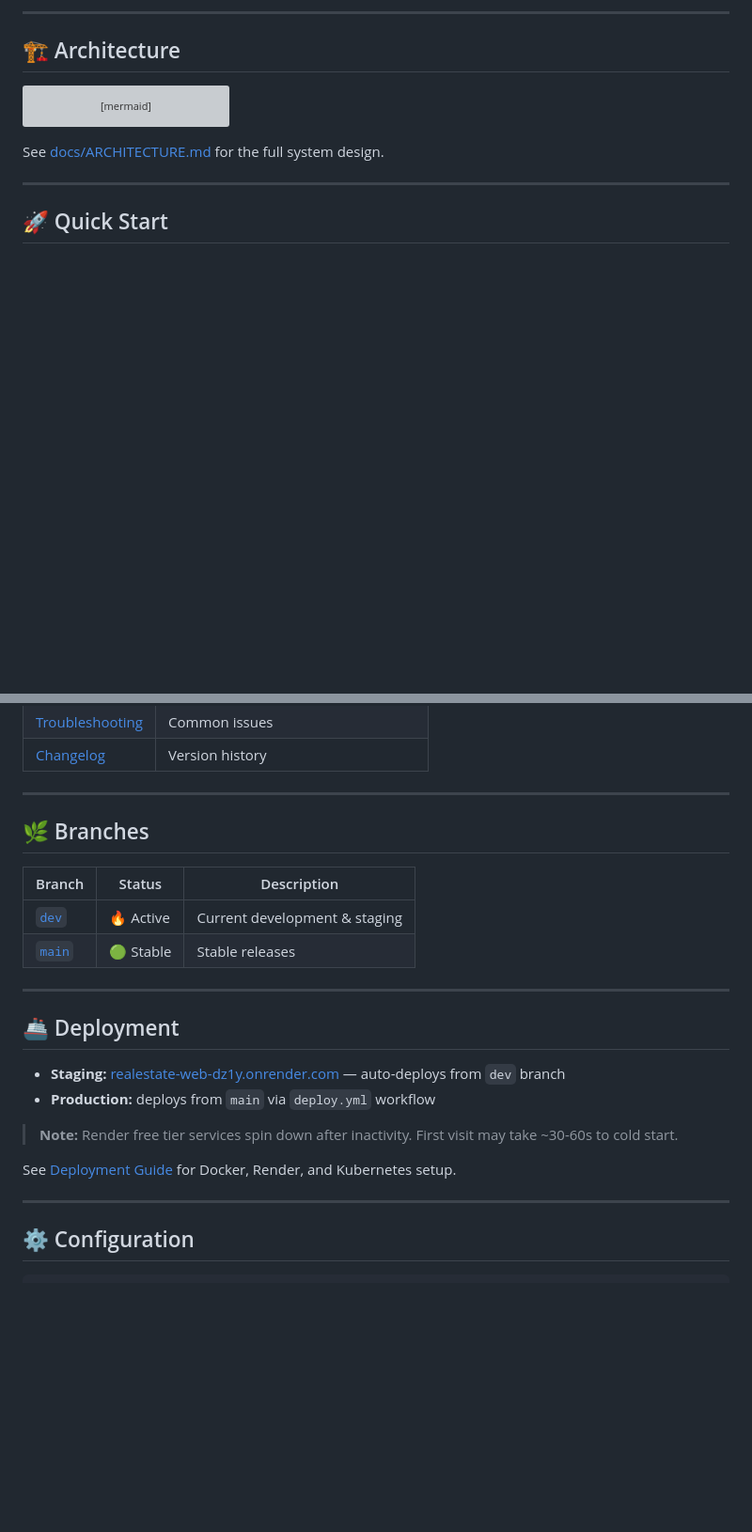
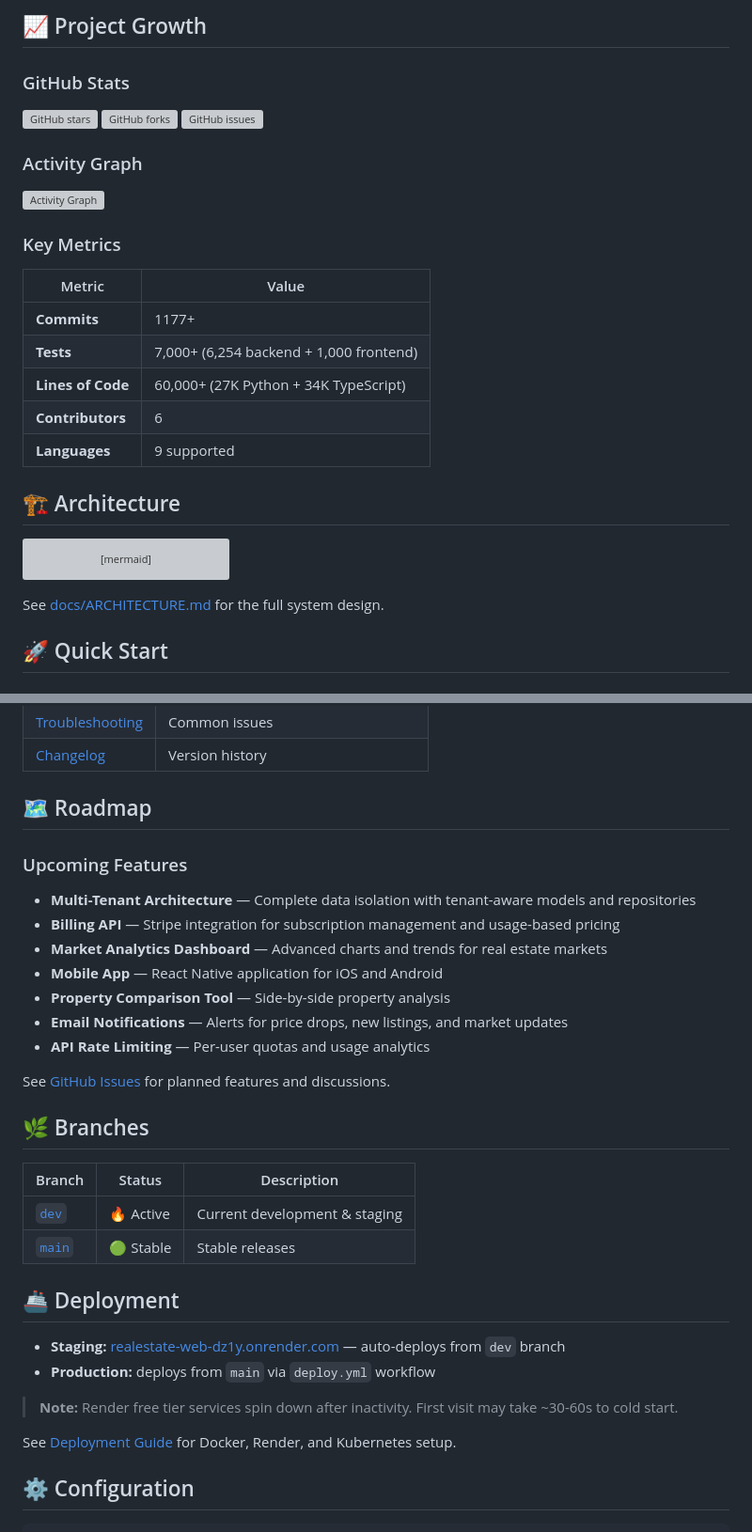
Before and after one commit to Git-Ahtohallen/AI_RealEstate_Assistant, a Markdown page: README.md, 2 parts joined by grey strips. Shown at 94% size. Drawn GitHub-style; blank space fills up the shorter version; grey boxes are pictures that could not be loaded.

````diff
--- a/README.md
+++ b/README.md
@@ -71,7 +106,27 @@ OWASP-hardened with rate limiting, audit logging, SSRF protection, and dual-mode
 
 </details>
 
----
+## 📈 Project Growth
+
+### GitHub Stats
+
+[![GitHub stars](https://img.shields.io/github/stars/AleksNeStu/ai-real-estate-assistant?style=social)](https://github.com/AleksNeStu/ai-real-estate-assistant)
+[![GitHub forks](https://img.shields.io/github/forks/AleksNeStu/ai-real-estate-assistant?style=social)](https://github.com/AleksNeStu/ai-real-estate-assistant)
+[![GitHub issues](https://img.shields.io/github/issues/AleksNeStu/ai-real-estate-assistant)](https://github.com/AleksNeStu/ai-real-estate-assistant/issues)
+
+### Activity Graph
+
+[![Activity Graph](https://github-readme-activity-graph.vercel.app/graph?username=AleksNeStu&repo=ai-real-estate-assistant&theme=react-dark)](https://github.com/AleksNeStu/ai-real-estate-assistant)
+
+### Key Metrics
+
+| Metric           | Value                                       |
+| ---------------- | ------------------------------------------- |
+| **Commits**      | 1177+                                       |
+| **Tests**        | 7,000+ (6,254 backend + 1,000 frontend)     |
+| **Lines of Code** | 60,000+ (27K Python + 34K TypeScript)      |
+| **Contributors** | 6                                           |
+| **Languages**    | 9 supported                                 |
 
 ## 🏗️ Architecture
 
@@ -89,8 +144,6 @@ graph LR
 ```
 
 See [docs/ARCHITECTURE.md](docs/ARCHITECTURE.md) for the full system design.
-
----
 
 ## 🚀 Quick Start
 
@@ -167,16 +216,26 @@ cd apps/web && npm install && npm run dev
 | [Troubleshooting](docs/development/TROUBLESHOOTING.md) | Common issues |
 | [Changelog](CHANGELOG.md) | Version history |
 
----
+## 🗺️ Roadmap
+
+### Upcoming Features
+
+- **Multi-Tenant Architecture** — Complete data isolation with tenant-aware models and repositories
+- **Billing API** — Stripe integration for subscription management and usage-based pricing
+- **Market Analytics Dashboard** — Advanced charts and trends for real estate markets
+- **Mobile App** — React Native application for iOS and Android
+- **Property Comparison Tool** — Side-by-side property analysis
+- **Email Notifications** — Alerts for price drops, new listings, and market updates
+- **API Rate Limiting** — Per-user quotas and usage analytics
+
+See [GitHub Issues](https://github.com/AleksNeStu/ai-real-estate-assistant/issues) for planned features and discussions.
 
 ## 🌿 Branches
 
-| Branch | Status | Description |
-|--------|--------|-------------|
-| [`dev`](https://github.com/AleksNeStu/ai-real-estate-assistant/tree/dev) | 🔥 Active | Current development & staging |
-| [`main`](https://github.com/AleksNeStu/ai-real-estate-assistant/tree/main) | 🟢 Stable | Stable releases |
-
----
+| Branch                                                                              | Status    | Description                    |
+| ----------------------------------------------------------------------------------- | --------- | ------------------------------ |
+| [`dev`](https://github.com/AleksNeStu/ai-real-estate-assistant/tree/dev)            | 🔥 Active | Current development & staging  |
+| [`main`](https://github.com/AleksNeStu/ai-real-estate-assistant/tree/main)           | 🟢 Stable  | Stable releases                |
 
 ## 🚢 Deployment
 
@@ -186,8 +245,6 @@ cd apps/web && npm install && npm run dev
 > **Note:** Render free tier services spin down after inactivity. First visit may take ~30-60s to cold start.
 
 See [Deployment Guide](docs/deployment/DEPLOYMENT.md) for Docker, Render, and Kubernetes setup.
-
----
 
 ## ⚙️ Configuration
 
````
Also changed, not shown: other parts of README.md (+60 -35 lines), docs/screenshots/demo-search.png, docs/screenshots/language-switcher.png, docs/screenshots/local-chat.png, docs/screenshots/login-mobile.png.
